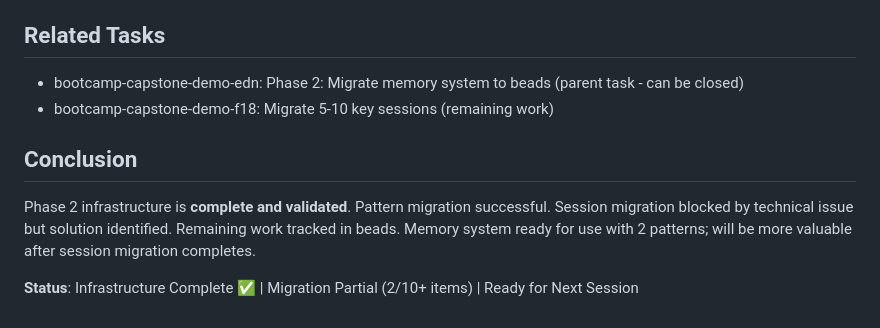
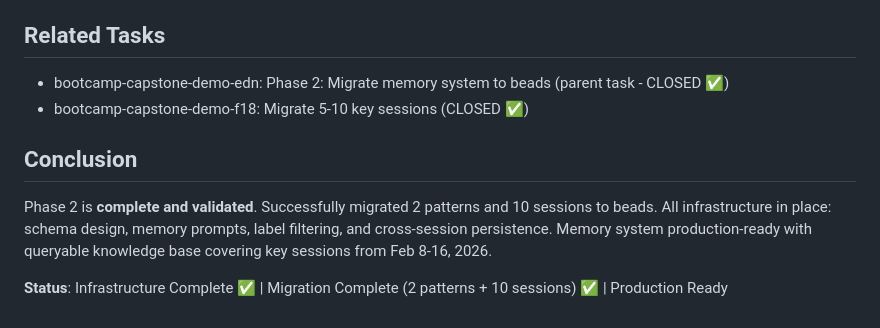
Before and after one commit to bpod/bootcamp-capstone-demo, a Markdown page: docs/phase-2-summary.md, the part around the change. GitHub-like rendering.

Commit message:
docs: Update phase 2 summary to reflect completion of pattern and session migrations

```diff
--- a/docs/phase-2-summary.md
+++ b/docs/phase-2-summary.md
@@ -149,10 +149,10 @@ High-value, user-visible improvements:
 - `docs/phase-2-summary.md` (this file)
 
 ## Related Tasks
-- bootcamp-capstone-demo-edn: Phase 2: Migrate memory system to beads (parent task - can be closed)
-- bootcamp-capstone-demo-f18: Migrate 5-10 key sessions (remaining work)
+- bootcamp-capstone-demo-edn: Phase 2: Migrate memory system to beads (parent task - CLOSED ✅)
+- bootcamp-capstone-demo-f18: Migrate 5-10 key sessions (CLOSED ✅)
 
 ## Conclusion
-Phase 2 infrastructure is **complete and validated**. Pattern migration successful. Session migration blocked by technical issue but solution identified. Remaining work tracked in beads. Memory system ready for use with 2 patterns; will be more valuable after session migration completes.
+Phase 2 is **complete and validated**. Successfully migrated 2 patterns and 10 sessions to beads. All infrastructure in place: schema design, memory prompts, label filtering, and cross-session persistence. Memory system production-ready with queryable knowledge base covering key sessions from Feb 8-16, 2026.
 
-**Status**: Infrastructure Complete ✅ | Migration Partial (2/10+ items) | Ready for Next Session
+**Status**: Infrastructure Complete ✅ | Migration Complete (2 patterns + 10 sessions) ✅ | Production Ready
```
